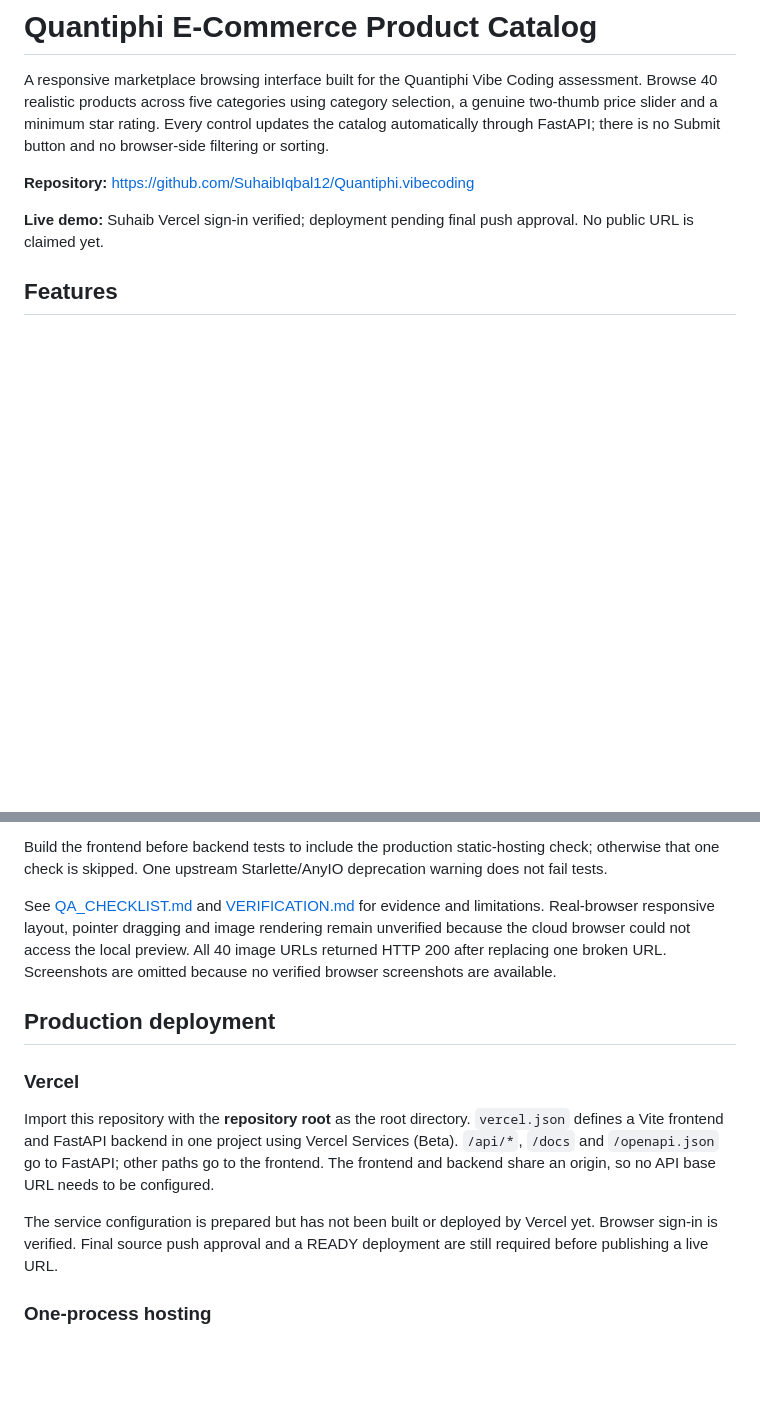
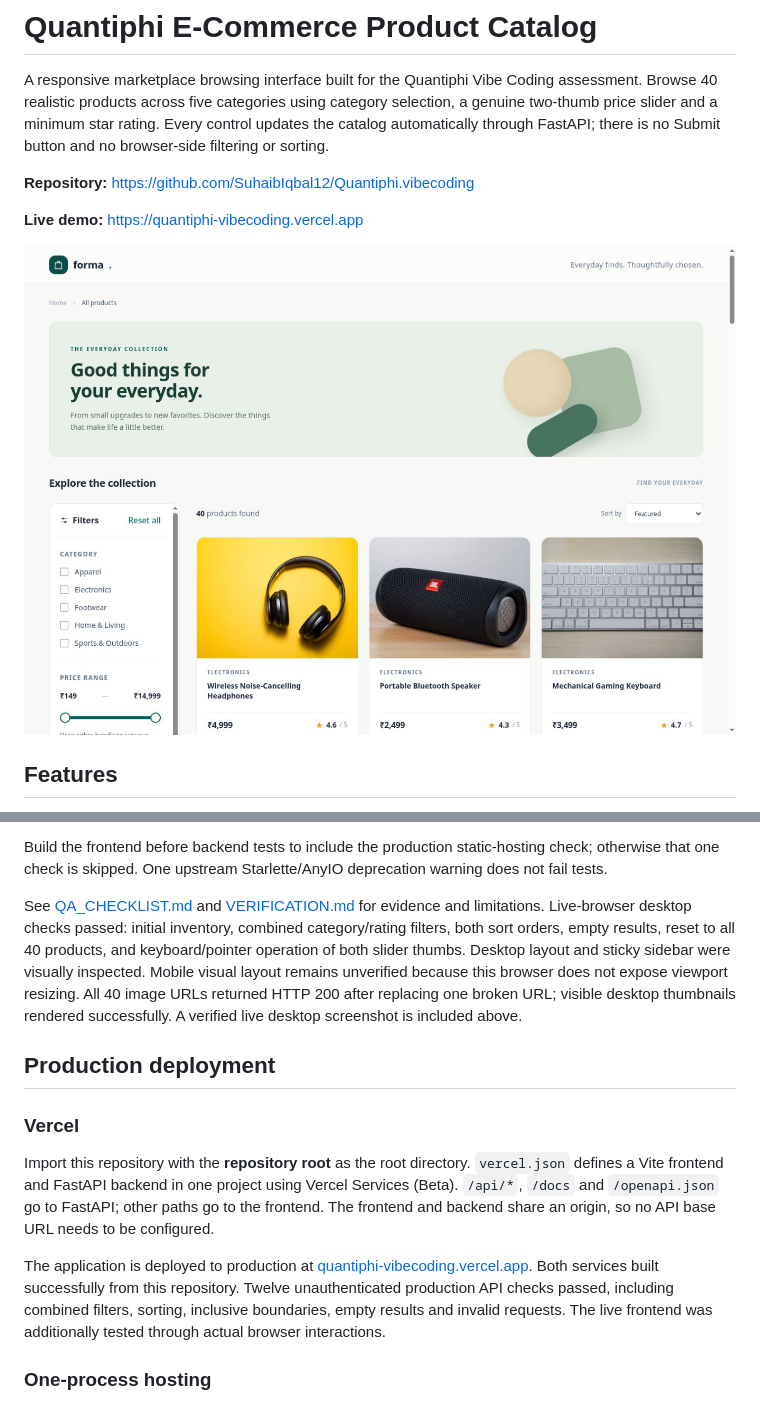
Before and after one commit to SuhaibIqbal12/Quantiphi.vibecoding, a Markdown page: README.md, 2 parts joined by grey strips. Rendered like a GitHub page; pictures changed too: docs/screenshots/catalog-desktop.jpg (added); blank space fills up the shorter version.

Commit message:
docs: publish verified live demo link and browser QA evidence

```diff
--- a/README.md
+++ b/README.md
@@ -4,7 +4,9 @@ A responsive marketplace browsing interface built for the Quantiphi Vibe Coding
 
 **Repository:** https://github.com/SuhaibIqbal12/Quantiphi.vibecoding
 
-**Live demo:** Suhaib Vercel sign-in verified; deployment pending final push approval. No public URL is claimed yet.
+**Live demo:** [https://quantiphi-vibecoding.vercel.app](https://quantiphi-vibecoding.vercel.app/)
+
+![Live product catalog](docs/screenshots/catalog-desktop.jpg)
 
 ## Features
 
@@ -176,7 +178,7 @@ Latest executed checks: **171 backend tests**, **9 frontend component tests**, *
 
 Build the frontend before backend tests to include the production static-hosting check; otherwise that one check is skipped. One upstream Starlette/AnyIO deprecation warning does not fail tests.
 
-See [QA_CHECKLIST.md](QA_CHECKLIST.md) and [VERIFICATION.md](VERIFICATION.md) for evidence and limitations. Real-browser responsive layout, pointer dragging and image rendering remain unverified because the cloud browser could not access the local preview. All 40 image URLs returned HTTP 200 after replacing one broken URL. Screenshots are omitted because no verified browser screenshots are available.
+See [QA_CHECKLIST.md](QA_CHECKLIST.md) and [VERIFICATION.md](VERIFICATION.md) for evidence and limitations. Live-browser desktop checks passed: initial inventory, combined category/rating filters, both sort orders, empty results, reset to all 40 products, and keyboard/pointer operation of both slider thumbs. Desktop layout and sticky sidebar were visually inspected. Mobile visual layout remains unverified because this browser does not expose viewport resizing. All 40 image URLs returned HTTP 200 after replacing one broken URL; visible desktop thumbnails rendered successfully. A verified live desktop screenshot is included above.
 
 ## Production deployment
 
@@ -184,7 +186,7 @@ See [QA_CHECKLIST.md](QA_CHECKLIST.md) and [VERIFICATION.md](VERIFICATION.md) fo
 
 Import this repository with the **repository root** as the root directory. `vercel.json` defines a Vite frontend and FastAPI backend in one project using Vercel Services (Beta). `/api/*`, `/docs` and `/openapi.json` go to FastAPI; other paths go to the frontend. The frontend and backend share an origin, so no API base URL needs to be configured.
 
-The service configuration is prepared but has not been built or deployed by Vercel yet. Browser sign-in is verified. Final source push approval and a READY deployment are still required before publishing a live URL.
+The application is deployed to production at [quantiphi-vibecoding.vercel.app](https://quantiphi-vibecoding.vercel.app/). Both services built successfully from this repository. Twelve unauthenticated production API checks passed, including combined filters, sorting, inclusive boundaries, empty results and invalid requests. The live frontend was additionally tested through actual browser interactions.
 
 ### One-process hosting
 
```
Also changed, not shown: QA_CHECKLIST.md (+18 -5 lines), VERIFICATION.md (+13 -0 lines).
